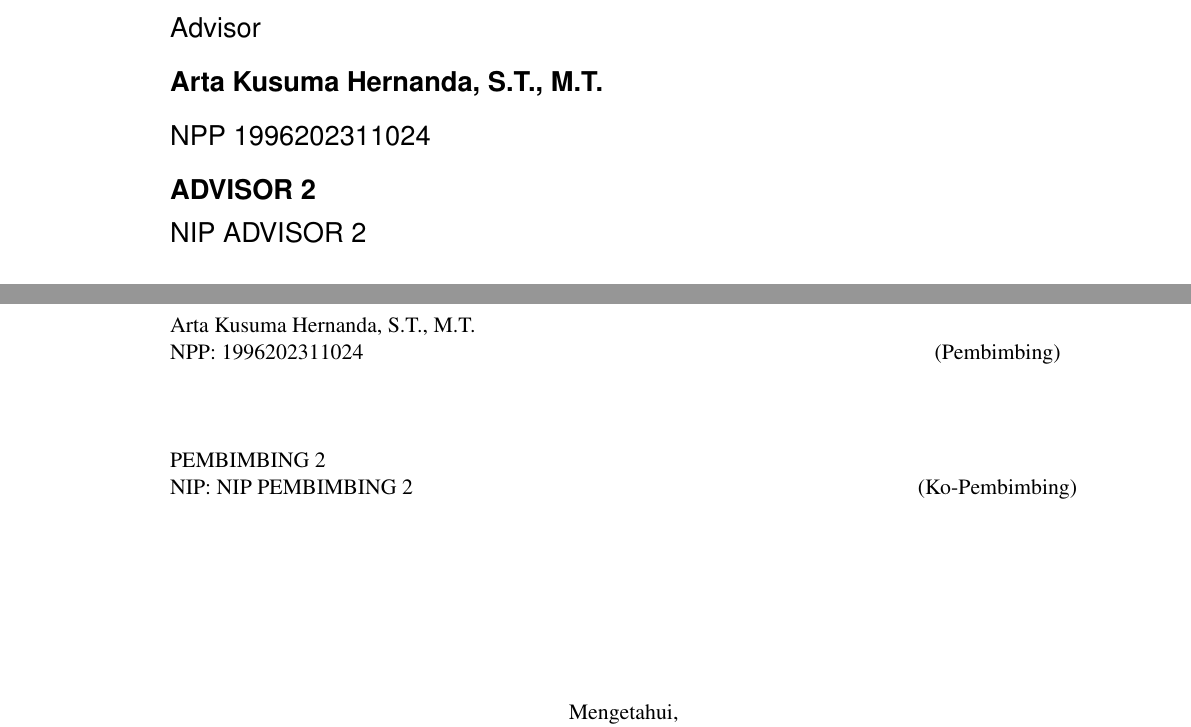
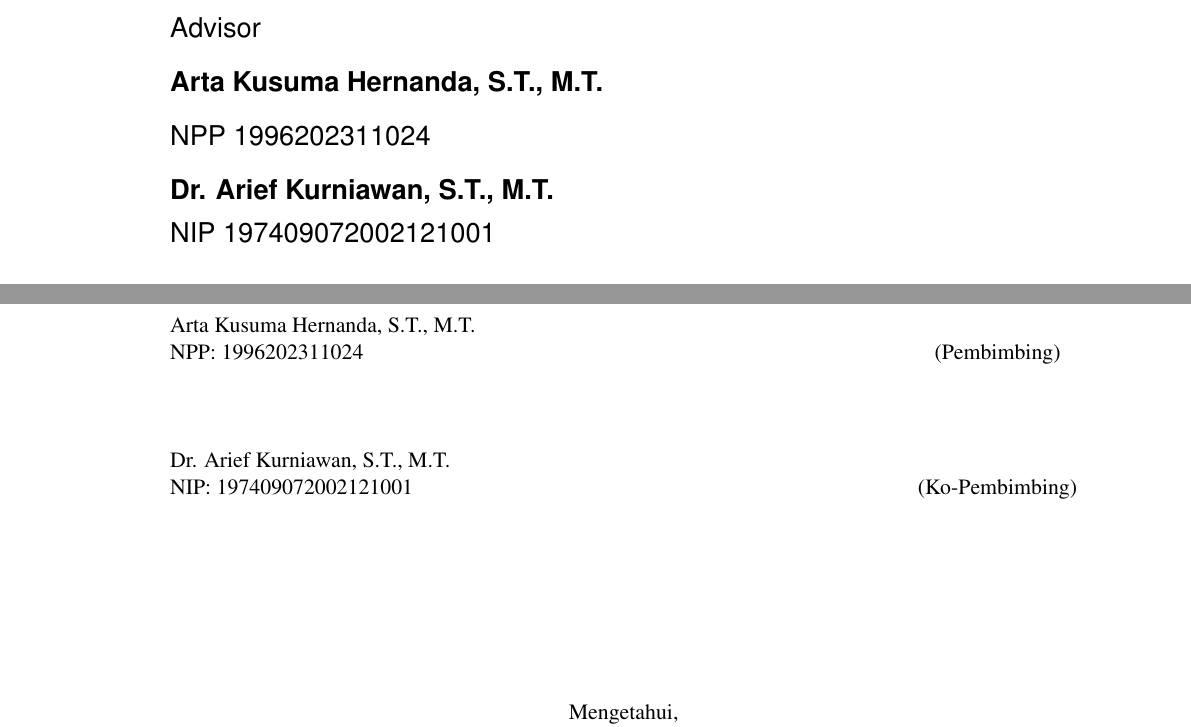
Before and after one commit to rayhannarindran/PROPOSAL, a LaTeX thesis (main.tex, which reads lainnya/lembar-pengesahan.tex, sampul/konten-en.tex): two parts of pages 3 and 5 of 41, joined at a grey line, cut so that both start at the same text. Compiled offline with pdfLaTeX.

Commit message:
added second advisor

```diff
--- a/lainnya/lembar-pengesahan.tex
+++ b/lainnya/lembar-pengesahan.tex
@@ -48,8 +48,8 @@
                                         &                 \\
                                         &                 \\
   % Ubah kalimat-kalimat berikut dengan nama dan NIP dosen pembimbing kedua
-  PEMBIMBING 2                          &                 \\
-  NIP: NIP PEMBIMBING 2                 & (Ko-Pembimbing) \\
+  Dr. Arief Kurniawan, S.T., M.T.       &                 \\
+  NIP: 197409072002121001                 & (Ko-Pembimbing) \\
 \end{tabularx}
 \endgroup
 
--- a/sampul/konten-en.tex
+++ b/sampul/konten-en.tex
@@ -27,8 +27,8 @@
   \textmd{Advisor} \\
   Arta Kusuma Hernanda, S.T., M.T. \\
   \textmd{NPP 1996202311024} \\
-  ADVISOR 2 \\
-  \textmd{NIP ADVISOR 2}
+  Dr. Arief Kurniawan, S.T., M.T. \\
+  \textmd{NIP 197409072002121001}
 \end{large}
 
 \vspace{\fill}
```
Also changed, not shown: lainnya/abstrak-en.tex (+1 -1 lines), lainnya/abstrak.tex (+1 -1 lines), sampul/konten-id.tex (+2 -2 lines), main.pdf.
